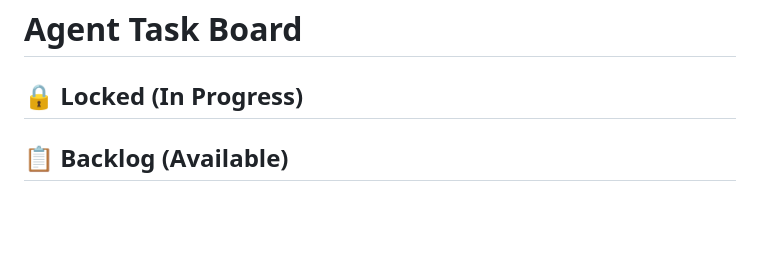
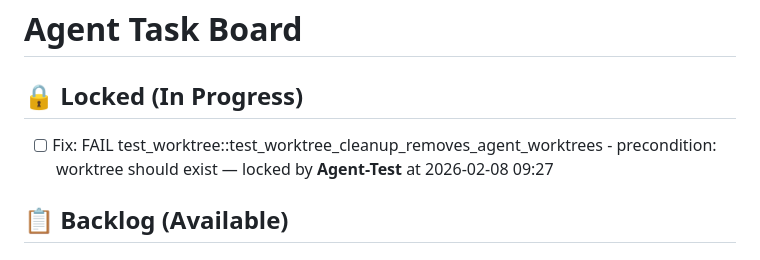
Before and after one commit to dalenguyen/gitcrew, a Markdown page: .agent/TASKS.md, the part around the change. Drawn GitHub-style; blank space fills up the shorter version.

```diff
--- a/.agent/TASKS.md
+++ b/.agent/TASKS.md
@@ -2,6 +2,7 @@
 
 ## 🔒 Locked (In Progress)
 
+- [ ] Fix: FAIL test_worktree::test_worktree_cleanup_removes_agent_worktrees - precondition: worktree should exist — locked by **Agent-Test** at 2026-02-08 09:27
 ## 📋 Backlog (Available)
 
 <!-- Seed this with your actual work items using: gitcrew task add "description" -->
```
